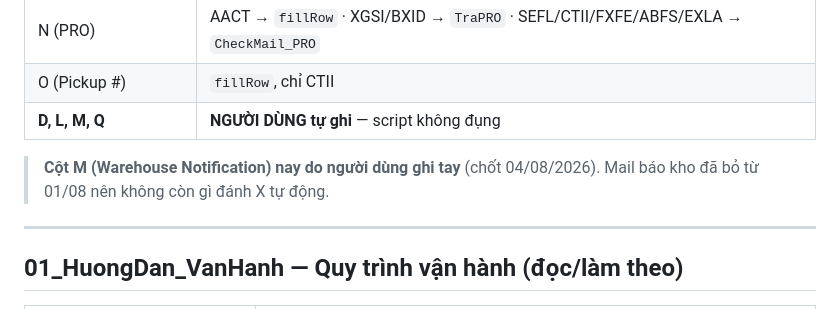
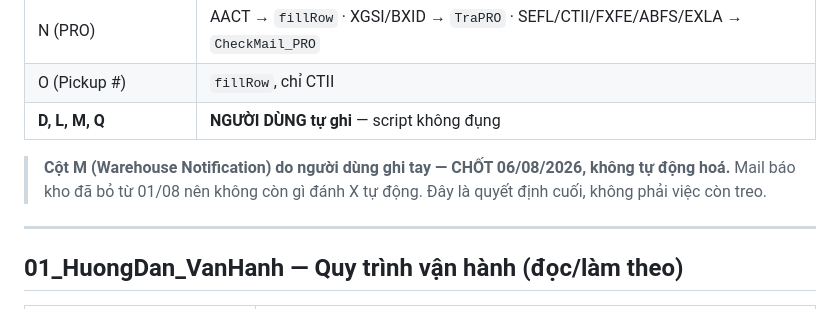
Before and after one commit to nguyennguyen938-debug/dsm_auto, a Markdown page: DSM_TuDongHoa/00_README.md, the part around the change. Rendered like a GitHub page.

Commit message:
Chot cot M do nguoi dung ghi tay, khong tu dong hoa
Truoc do ghi la 'chua quyet dinh thay bang gi' trong danh sach viec treo. Nay la
quyet dinh cuoi (06/08/2026), khong con la viec treo nua.

Co-Authored-By: Claude Opus 5 <noreply@anthropic.com>

```diff
--- a/DSM_TuDongHoa/00_README.md
+++ b/DSM_TuDongHoa/00_README.md
@@ -86,8 +86,9 @@ Folder gốc cũ `1ER7RWu-66baF1uvB4AuBByN7OS-FJdAI` (cấu trúc phẳng): **đ
 | O (Pickup #) | `fillRow`, chỉ CTII |
 | **D, L, M, Q** | **NGƯỜI DÙNG tự ghi** — script không đụng |
 
-> **Cột M (Warehouse Notification) nay do người dùng ghi tay** (chốt 04/08/2026).
-> Mail báo kho đã bỏ từ 01/08 nên không còn gì đánh X tự động.
+> **Cột M (Warehouse Notification) do người dùng ghi tay — CHỐT 06/08/2026, không tự động hoá.**
+> Mail báo kho đã bỏ từ 01/08 nên không còn gì đánh X tự động. Đây là quyết định cuối, không phải
+> việc còn treo.
 
 ---
 
```
Also changed, not shown: DSM_TuDongHoa/CLAUDE.md (+2 -1 lines).
